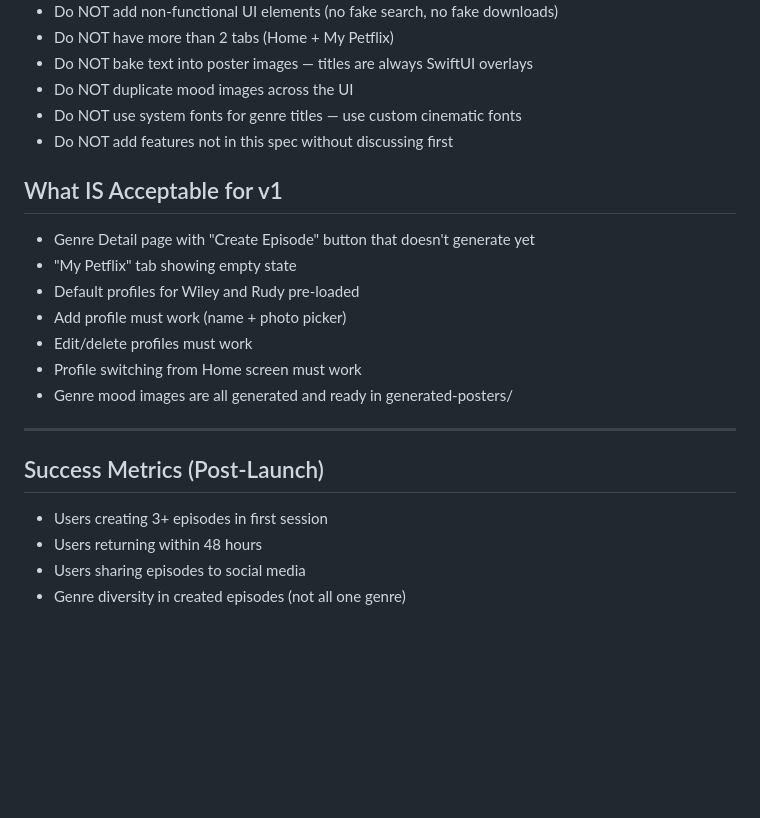
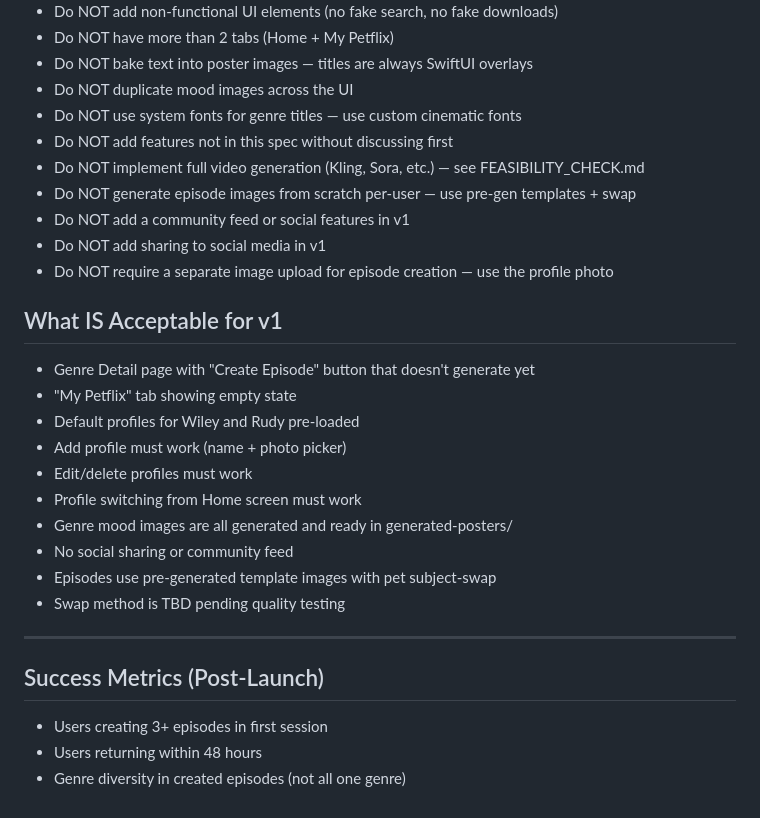
Before and after one commit to jewelsjacobs/petflix, a Markdown page: PRODUCT_SPEC.md, the part around one of its changes. GitHub-like rendering; blank space fills up the shorter version.

```diff
--- a/PRODUCT_SPEC.md
+++ b/PRODUCT_SPEC.md
@@ -241,6 +275,11 @@ legacy-named imagesets (PosterCaptainWhiskers, PosterSuperPaws, etc.)
 - Do NOT duplicate mood images across the UI
 - Do NOT use system fonts for genre titles — use custom cinematic fonts
 - Do NOT add features not in this spec without discussing first
+- Do NOT implement full video generation (Kling, Sora, etc.) — see FEASIBILITY_CHECK.md
+- Do NOT generate episode images from scratch per-user — use pre-gen templates + swap
+- Do NOT add a community feed or social features in v1
+- Do NOT add sharing to social media in v1
+- Do NOT require a separate image upload for episode creation — use the profile photo
 
 ## What IS Acceptable for v1
 
@@ -251,6 +290,9 @@ legacy-named imagesets (PosterCaptainWhiskers, PosterSuperPaws, etc.)
 - Edit/delete profiles must work
 - Profile switching from Home screen must work
 - Genre mood images are all generated and ready in generated-posters/
+- No social sharing or community feed
+- Episodes use pre-generated template images with pet subject-swap
+- Swap method is TBD pending quality testing
 
 ---
 
@@ -258,5 +300,4 @@ legacy-named imagesets (PosterCaptainWhiskers, PosterSuperPaws, etc.)
 
 - Users creating 3+ episodes in first session
 - Users returning within 48 hours
-- Users sharing episodes to social media
 - Genre diversity in created episodes (not all one genre)
```
Also changed, not shown: other parts of PRODUCT_SPEC.md (+35 -1 lines).
